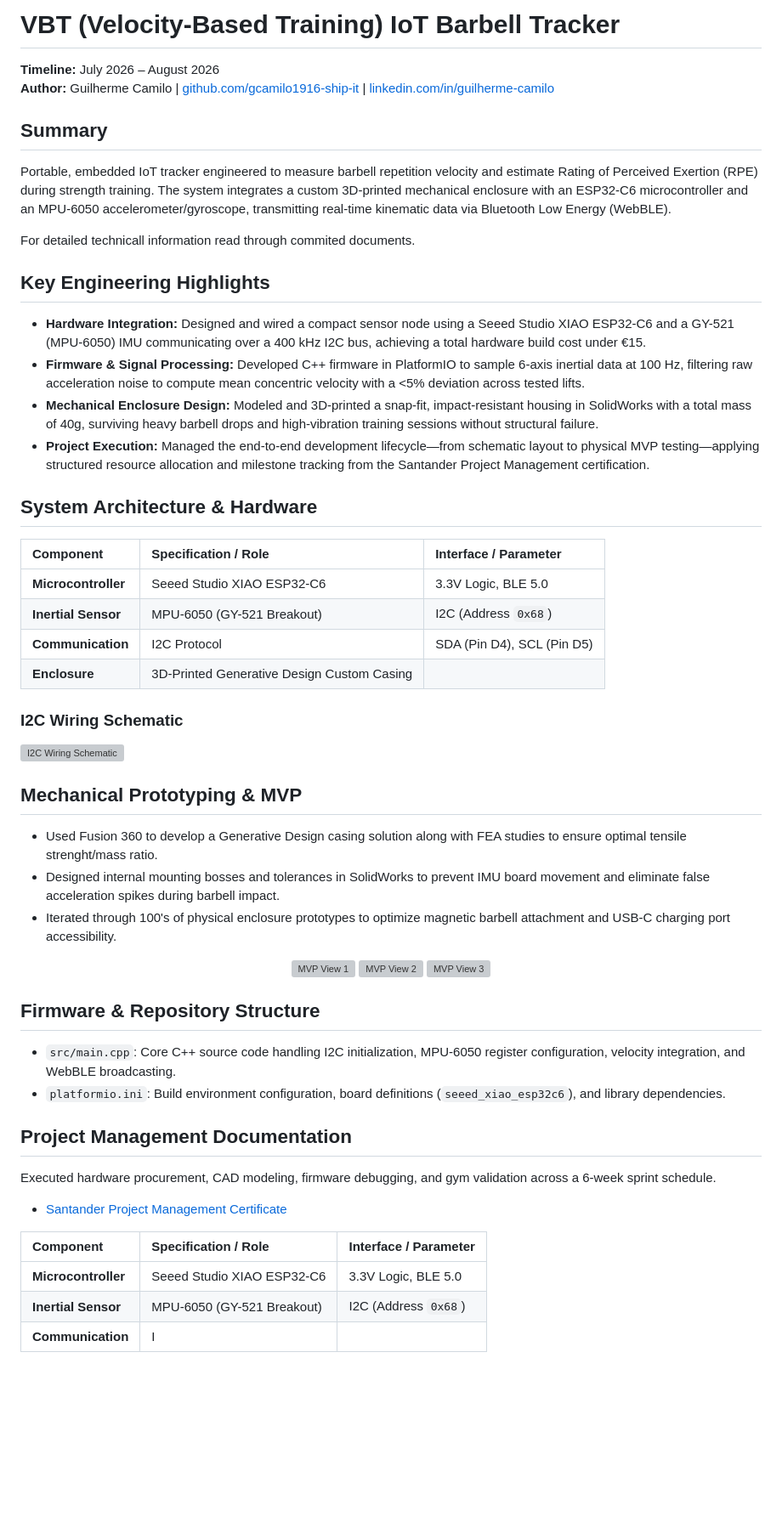
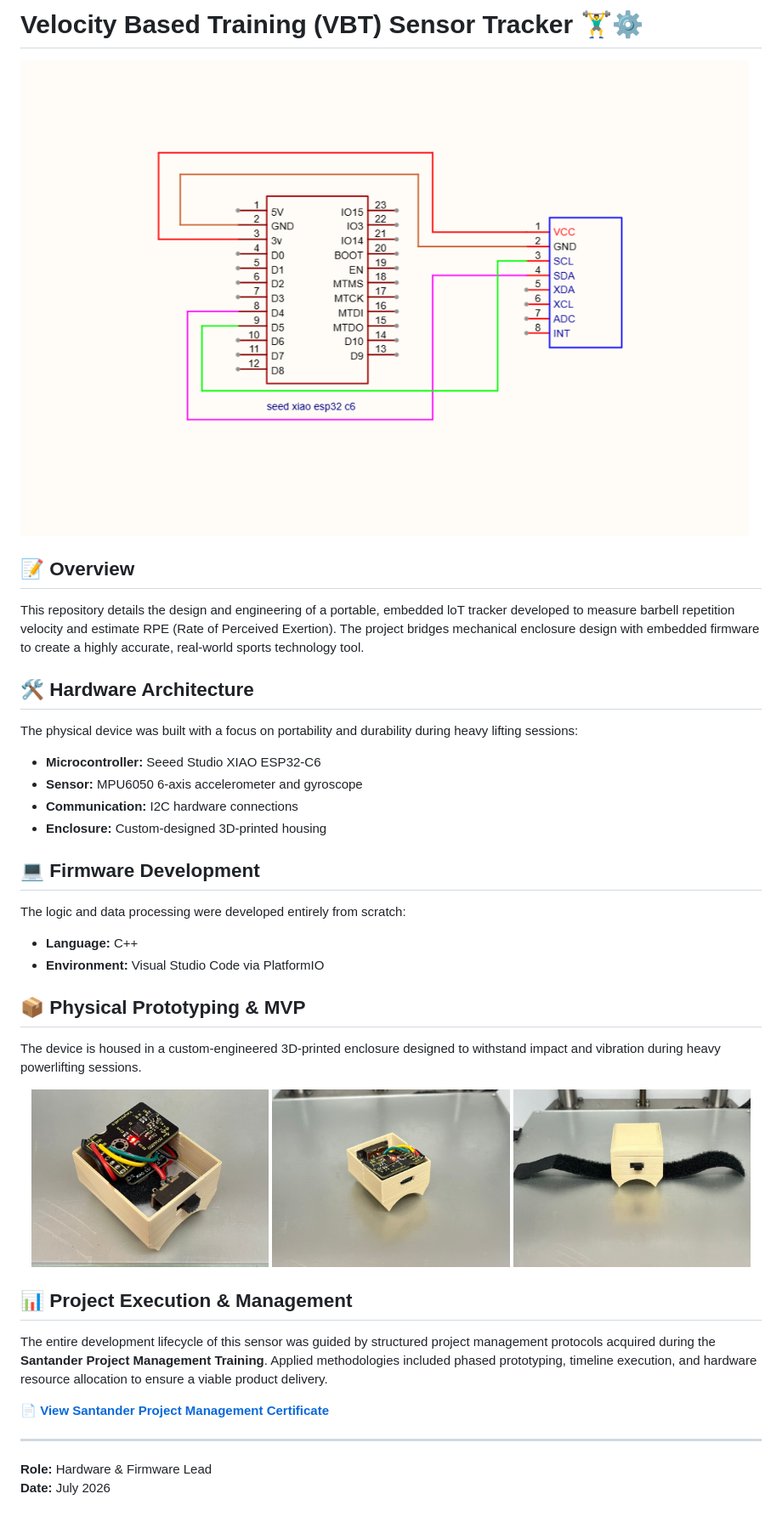
Before and after one commit to gcamilo1916-ship-it/vbt-sensor-tracker, a Markdown page: README.md, the part around the change. Shown at 85% size. Rendered like a GitHub page; pictures changed too: SCH_Schematic1_1-P1_2026-09-02.png (added), mvp1.jpeg (added), mvp2.jpeg (added); blank space fills up the shorter version; grey boxes are pictures that could not be loaded.

Commit message:
chore(docs): restore original README and re-add prototyping photos, schematic, and certification

```diff
--- a/README.md
+++ b/README.md
@@ -1,52 +1,35 @@
-# VBT (Velocity-Based Training) IoT Barbell Tracker
+# Velocity Based Training (VBT) Sensor Tracker 🏋️‍♂️⚙️
+![Diagrama de Ligações I2C](SCH_Schematic1_1-P1_2026-09-02.png)
+## 📝 Overview
+This repository details the design and engineering of a portable, embedded loT tracker developed to measure barbell repetition velocity and estimate RPE (Rate of Perceived Exertion).<!--[cite: 3] -->
+The project bridges mechanical enclosure design with embedded firmware to create a highly accurate, real-world sports technology tool.
 
-**Timeline:** July 2026 – August 2026
-**Author:** Guilherme Camilo | [github.com/gcamilo1916-ship-it](https://github.com/gcamilo1916-ship-it) | [linkedin.com/in/guilherme-camilo](https://www.linkedin.com/in/guilherme-camilo)
+## 🛠️ Hardware Architecture
+The physical device was built with a focus on portability and durability during heavy lifting sessions:
+* **Microcontroller:** Seeed Studio XIAO ESP32-C6<!--[cite: 3] -->
+* **Sensor:** MPU6050 6-axis accelerometer and gyroscope<!--[cite: 3] -->
+* **Communication:** I2C hardware connections<!--[cite: 3] -->
+* **Enclosure:** Custom-designed 3D-printed housing<!--[cite: 3] -->
 
-## Summary
-Portable, embedded IoT tracker engineered to measure barbell repetition velocity and estimate Rating of Perceived Exertion (RPE) during strength training. The system integrates a custom 3D-printed mechanical enclosure with an ESP32-C6 microcontroller and an MPU-6050 accelerometer/gyroscope, transmitting real-time kinematic data via Bluetooth Low Energy (WebBLE).
+## 💻 Firmware Development
+The logic and data processing were developed entirely from scratch:
+* **Language:** C++<!--[cite: 3] -->
+* **Environment:** Visual Studio Code via PlatformIO<!--[cite: 3] -->
 
-For detailed technicall information read through commited documents.
-
-## Key Engineering Highlights
-* **Hardware Integration:** Designed and wired a compact sensor node using a Seeed Studio XIAO ESP32-C6 and a GY-521 (MPU-6050) IMU communicating over a 400 kHz I2C bus, achieving a total hardware build cost under €15.
-* **Firmware & Signal Processing:** Developed C++ firmware in PlatformIO to sample 6-axis inertial data at 100 Hz, filtering raw acceleration noise to compute mean concentric velocity with a <5% deviation across tested lifts.
-* **Mechanical Enclosure Design:** Modeled and 3D-printed a snap-fit, impact-resistant housing in SolidWorks with a total mass of 40g, surviving heavy barbell drops and high-vibration training sessions without structural failure.
-* **Project Execution:** Managed the end-to-end development lifecycle—from schematic layout to physical MVP testing—applying structured resource allocation and milestone tracking from the Santander Project Management certification.
-
-## System Architecture & Hardware
-
-| Component | Specification / Role | Interface / Parameter |
-| :--- | :--- | :--- |
-| **Microcontroller** | Seeed Studio XIAO ESP32-C6 | 3.3V Logic, BLE 5.0 |
-| **Inertial Sensor** | MPU-6050 (GY-521 Breakout) | I2C (Address `0x68`) |
-| **Communication** | I2C Protocol | SDA (Pin D4), SCL (Pin D5) |
-| **Enclosure** | 3D-Printed Generative Design Custom Casing |
-
-### I2C Wiring Schematic
-![I2C Wiring Schematic](esquema_vbt.png)
-
-## Mechanical Prototyping & MVP
-* Used Fusion 360 to develop a Generative Design casing solution along with FEA studies to ensure optimal tensile strenght/mass ratio.
-* Designed internal mounting bosses and tolerances in SolidWorks to prevent IMU board movement and eliminate false acceleration spikes during barbell impact.
-* Iterated through 100's of physical enclosure prototypes to optimize magnetic barbell attachment and USB-C charging port accessibility.
+## 📦 Physical Prototyping & MVP
+The device is housed in a custom-engineered 3D-printed enclosure designed to withstand impact and vibration during heavy powerlifting sessions.
 
 <p align="center">
-  <img src="mvp_foto_1.png" width="32%" alt="MVP View 1" />
-  <img src="mvp_foto_2.png" width="32%" alt="MVP View 2" />
-  <img src="mvp_foto_3.png" width="32%" alt="MVP View 3" />
+  <img src="mvp3.jpeg" width="32%" title="MVP View 1" />
+  <img src="mvp1.jpeg" width="32%" title="MVP View 2" />
+  <img src="mvp2.jpeg" width="32%" title="MVP View 3" />
 </p>
 
-## Firmware & Repository Structure
-* `src/main.cpp`: Core C++ source code handling I2C initialization, MPU-6050 register configuration, velocity integration, and WebBLE broadcasting.
-* `platformio.ini`: Build environment configuration, board definitions (`seeed_xiao_esp32c6`), and library dependencies.
+## 📊 Project Execution & Management
+The entire development lifecycle of this sensor was guided by structured project management protocols acquired during the **Santander Project Management Training**. Applied methodologies included phased prototyping, timeline execution, and hardware resource allocation to ensure a viable product delivery.
 
-## Project Management Documentation
-Executed hardware procurement, CAD modeling, firmware debugging, and gym validation across a 6-week sprint schedule.
-* [Santander Project Management Certificate](231_gcamilo1916@gmail.com.pdf)
+📄 **[View Santander Project Management Certificate](Santander.pdf)**
 
-| Component | Specification / Role | Interface / Parameter |
-| :--- | :--- | :--- |
-| **Microcontroller** | Seeed Studio XIAO ESP32-C6 | 3.3V Logic, BLE 5.0 |
-| **Inertial Sensor** | MPU-6050 (GY-521 Breakout) | I2C (Address `0x68`) |
-| **Communication** | I
+---
+**Role:** Hardware & Firmware Lead<!--[cite: 3] -->
+**Date:** July 2026<!--[cite: 3] -->
```
Also changed, not shown: 1 other file.
